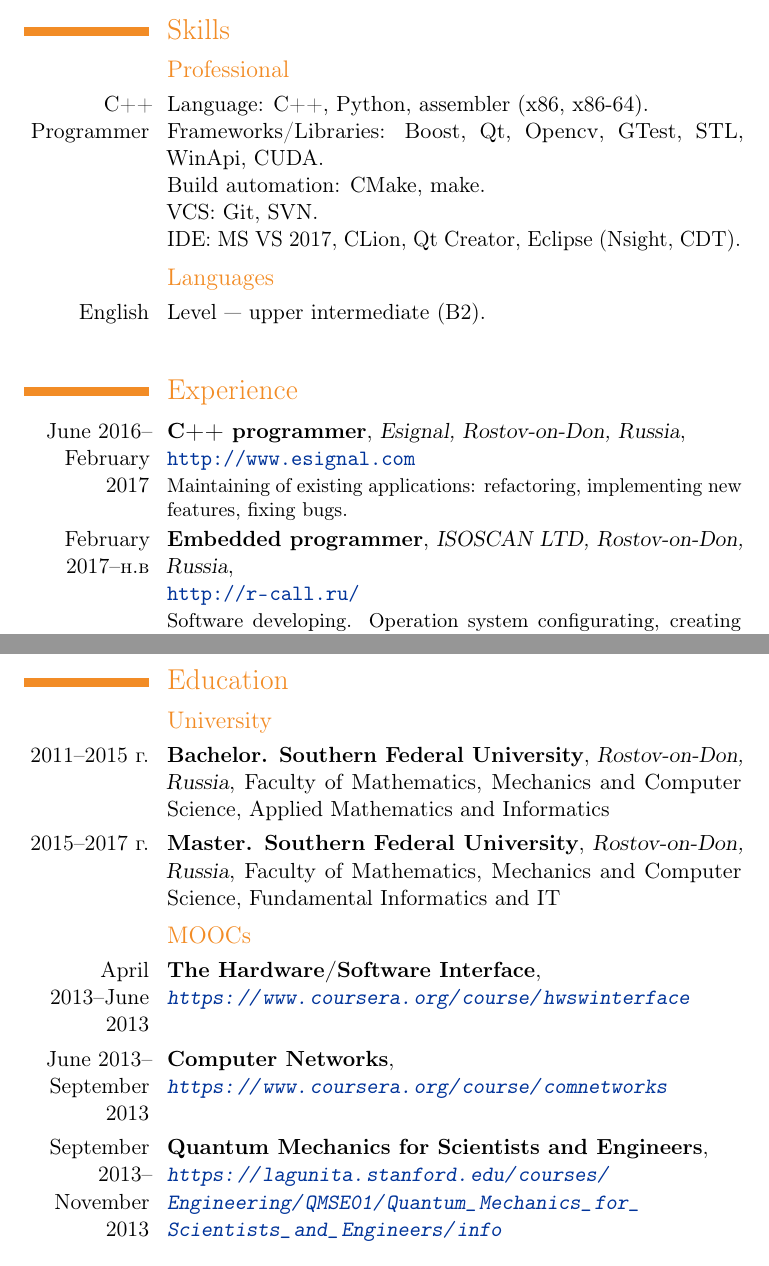
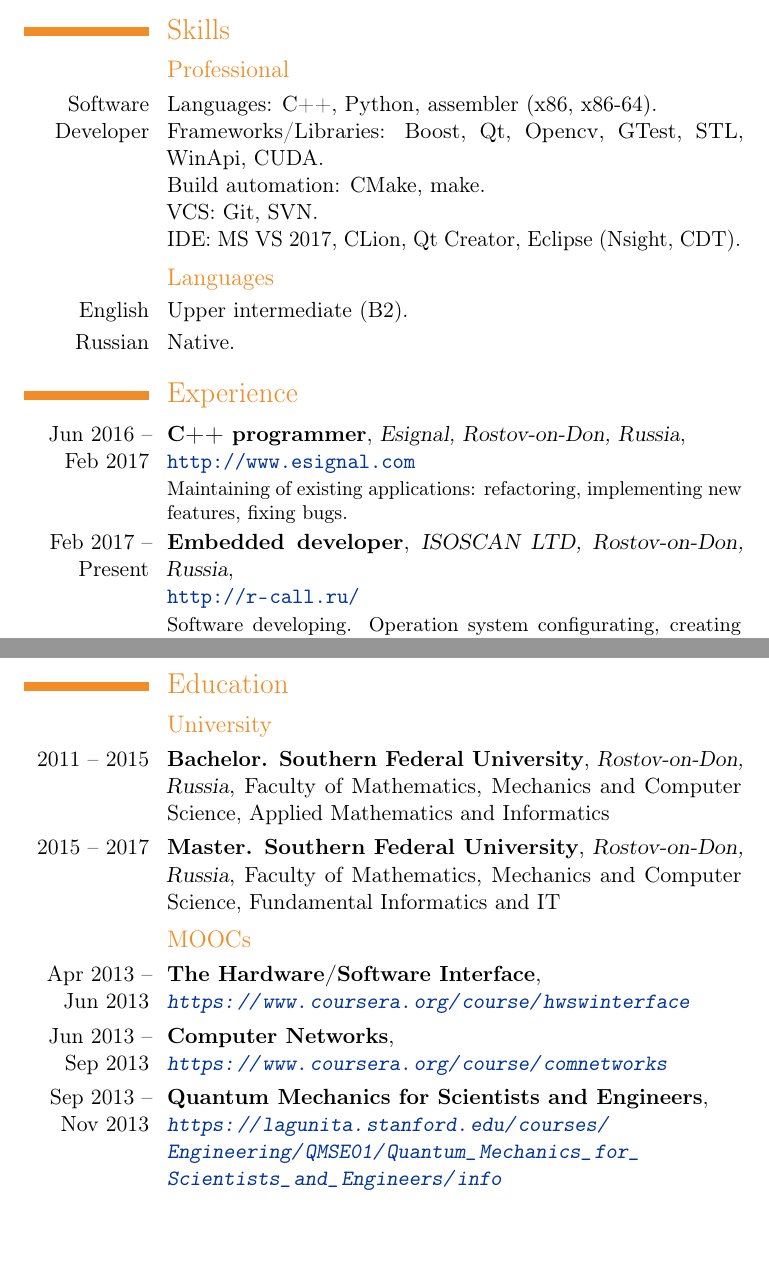
Before and after one commit to skapix/CV, a LaTeX CV (Ilya_Skapenko.tex): two parts of pages 1 and 2 of 2, joined at a grey line, cut so that both start at the same text, the shorter picture padded with empty space. Compiled offline with pdfLaTeX.

Commit message:
Small changes

```diff
--- a/Ilya_Skapenko.tex
+++ b/Ilya_Skapenko.tex
@@ -34,9 +34,9 @@
 \section{\EngRus{Skills}{Навыки}}
   \subsection{\EngRus{Professional}{Профессиональные}}
     \cvline
-    {\EngRus{C++ Programmer}{Программист C++}}
+    {\EngRus{Software Developer}{Разработчик программного обеспечения}}
       {
-      \EngRus{Language}{Языки}: C++, Python, assembler (x86, x86-64).\newline{}
+      \EngRus{Languages}{Языки}: C++, Python, assembler (x86, x86-64).\newline{}
       \EngRus{Frameworks/Libraries}{Фреймворки/Библиотеки}: Boost, Qt, Opencv, GTest, STL, WinApi, CUDA.\newline{}
       \EngRus{Build automation}{Системы автоматизации сборки}: CMake, make.\newline{}
       \EngRus{VCS}{Системы управления версиями}: Git, SVN.\newline{}
@@ -46,19 +46,25 @@
     \cvline
     {\EngRus{English}{Английский}}
       {
-      \EngRus{Level}{Уровень} --- \EngRus{upper intermediate}{разговорный} (B2). \newline{}
+      \EngRus{Upper intermediate}{Разговорный} (B2).
       }
+    \cvline
+    {\EngRus{Russian}{Русский}}
+      {
+      \EngRus{Native}{Носитель}.
+      }
+
 
 \section{\EngRus{Experience}{Опыт}}
 \cventry
-  {\EngRus{June}{Июнь} 2016--\EngRus{February}{Февраль} 2017}
+  {\EngRus{Jun}{Июнь} 2016 -- \EngRus{Feb}{Февраль} 2017}
   {\bfseries \EngRus{C++ programmer}{C++ программист}}
   {Esignal, \BirthPlaceOfValour}
   {\newline{}\url{http://www.esignal.com}}{}
   {\EngRus{Maintaining of existing applications: refactoring, implementing new features, fixing bugs.}{Поддержка текущего кода: рефакторинг, исправление багов и добавление новых возможностей.}}
 \cventry
-  {\EngRus{February}{Февраль} 2017--н.в}
-  {\EngRus{Embedded programmer}{Программист микроконтроллеров}}
+  {\EngRus{Feb}{Февраль} 2017 -- \EngRus{Present}{н.в}}
+  {\EngRus{Embedded developer}{Разработчик встраиваемого ПО}}
   {\EngRus{ISOSCAN LTD}{ООО "Изоскан"}, \BirthPlaceOfValour}
   {\newline{}\url{http://r-call.ru/}}{}
   {\EngRus{Software developing. Operation system configurating, creating build automation, code maintaining.}{Разработка программного обеспечения. Настройка операционных систем, систем сборки, поддержка текущего кода.}}
@@ -68,7 +74,7 @@
 \section{\EngRus{Education}{Образование}}
   \subsection{\EngRus{University}{Университет}}
     \cventry
-      {2011--2015 г.}
+      {2011 -- 2015}
       {\EngRus{Bachelor. Southern Federal University}{Бакалавриат. Южный Федеральный Университет}}
       {\BirthPlaceOfValour}
       {\EngRus{Faculty of Mathematics, Mechanics and Computer Science}
@@ -76,7 +82,7 @@
       {\EngRus{Applied Mathematics and Informatics}{Прикладная математика и информатика}}
       {}
     \cventry
-      {2015--2017 г.}
+      {2015 -- 2017}
       {\EngRus{Master. Southern Federal University}{Магистратура. Южный Федеральный Университет}}
       {\BirthPlaceOfValour}
       {\EngRus{Faculty of Mathematics, Mechanics and Computer Science}
@@ -85,17 +91,17 @@
       {}
   \subsection{\EngRus{MOOCs}{Онлайн курсы}}
     \cventry
-      {\EngRus{April}{Апрель} 2013--\EngRus{June}{Июнь} 2013}
+      {\EngRus{Apr}{Апрель} 2013 -- \EngRus{Jun}{Июнь} 2013}
       {The Hardware/Software Interface}
       {\newline\url{https://www.coursera.org/course/hwswinterface}}
       {}{}{}
     \cventry
-      {\EngRus{June}{Июнь} 2013--\EngRus{September}{Сентябрь} 2013}
+      {\EngRus{Jun}{Июнь} 2013 -- \EngRus{Sep}{Сентябрь} 2013}
       {Computer Networks}
       {\newline\url{https://www.coursera.org/course/comnetworks}}
       {}{}{}
     \cventry
-      {\EngRus{September}{Сентябрь} 2013--\EngRus{November}{Ноябрь} 2013}
+      {\EngRus{Sep}{Сентябрь} 2013 -- \EngRus{Nov}{Ноябрь} 2013}
       {Quantum Mechanics for Scientists and Engineers}
       {\newline\url{https://lagunita.stanford.edu/courses/Engineering/QMSE01/Quantum_Mechanics_for_Scientists_and_Engineers/info}}
       {}{}{}
```
Also changed, not shown: Ilya_Skapenko-en.pdf, Ilya_Skapenko-rus.pdf, Ilya_Skapenko.tex (2 more changed lines).
